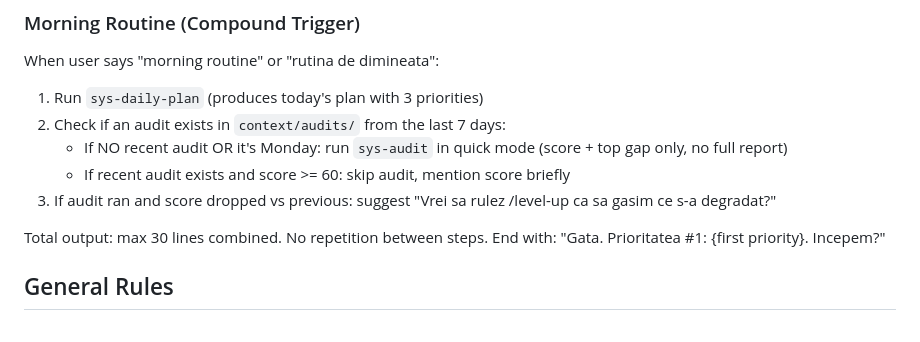
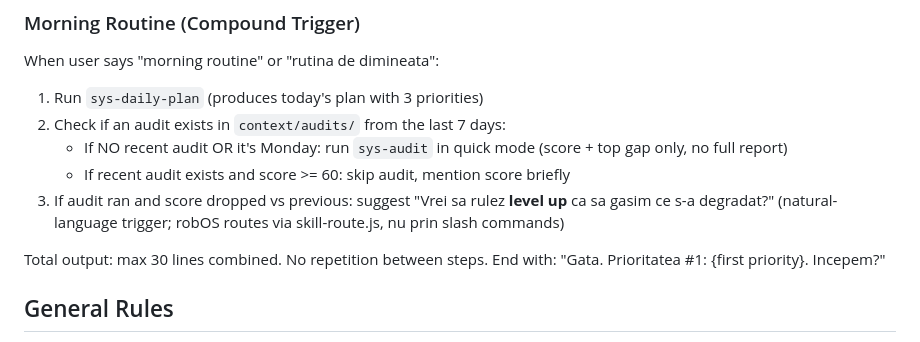
Before and after one commit to ulmeanuadrian/robos, a Markdown page: CLAUDE.md, the part around the change. GitHub-like rendering.

```diff
--- a/CLAUDE.md
+++ b/CLAUDE.md
@@ -130,7 +130,7 @@ When user says "morning routine" or "rutina de dimineata":
 2. Check if an audit exists in `context/audits/` from the last 7 days:
    - If NO recent audit OR it's Monday: run `sys-audit` in quick mode (score + top gap only, no full report)
    - If recent audit exists and score >= 60: skip audit, mention score briefly
-3. If audit ran and score dropped vs previous: suggest "Vrei sa rulez /level-up ca sa gasim ce s-a degradat?"
+3. If audit ran and score dropped vs previous: suggest "Vrei sa rulez **level up** ca sa gasim ce s-a degradat?" (natural-language trigger; robOS routes via skill-route.js, nu prin slash commands)
 
 Total output: max 30 lines combined. No repetition between steps.
 End with: "Gata. Prioritatea #1: {first priority}. Incepem?"
```
Also changed, not shown: docs/operator-handbook.md (+1 -1 lines).
